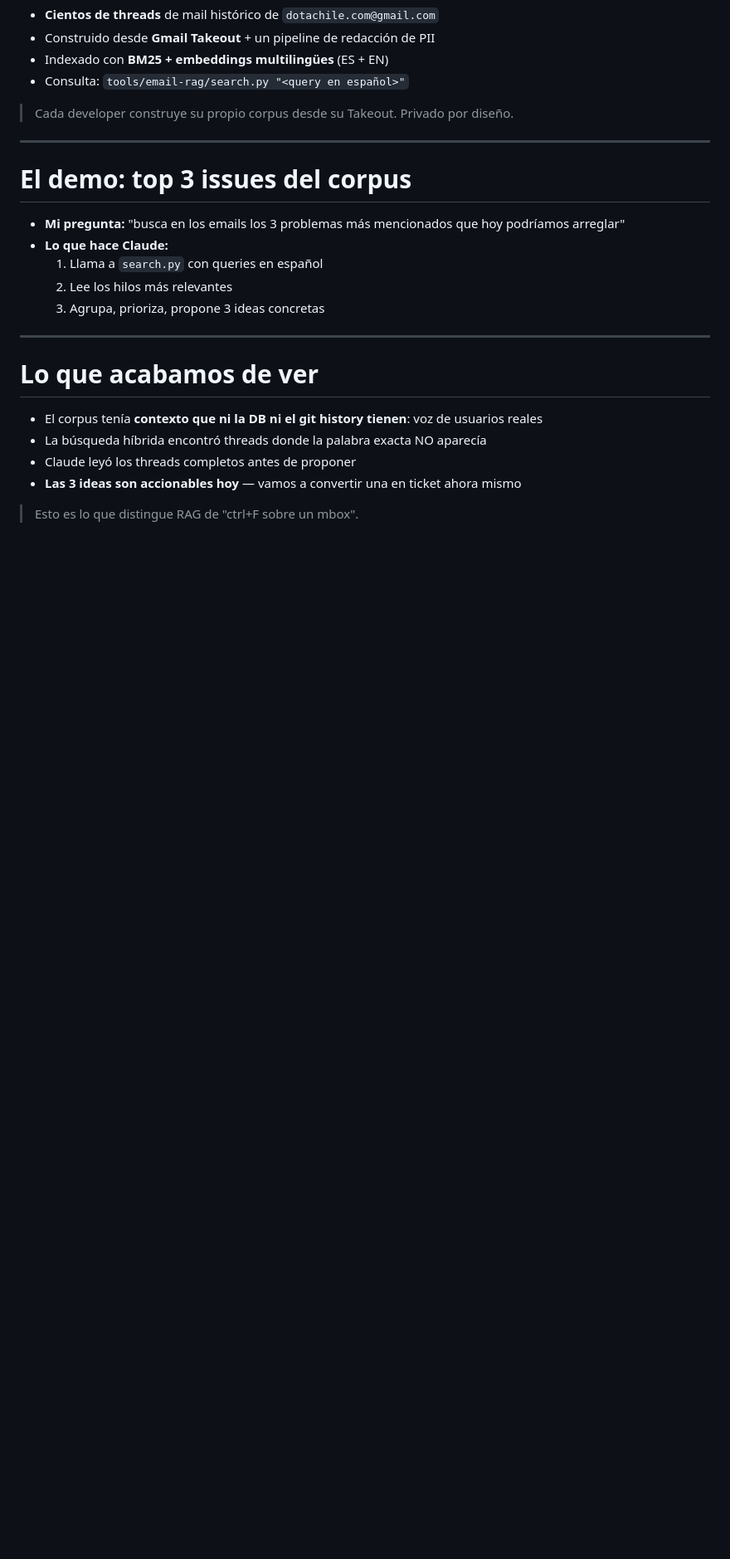
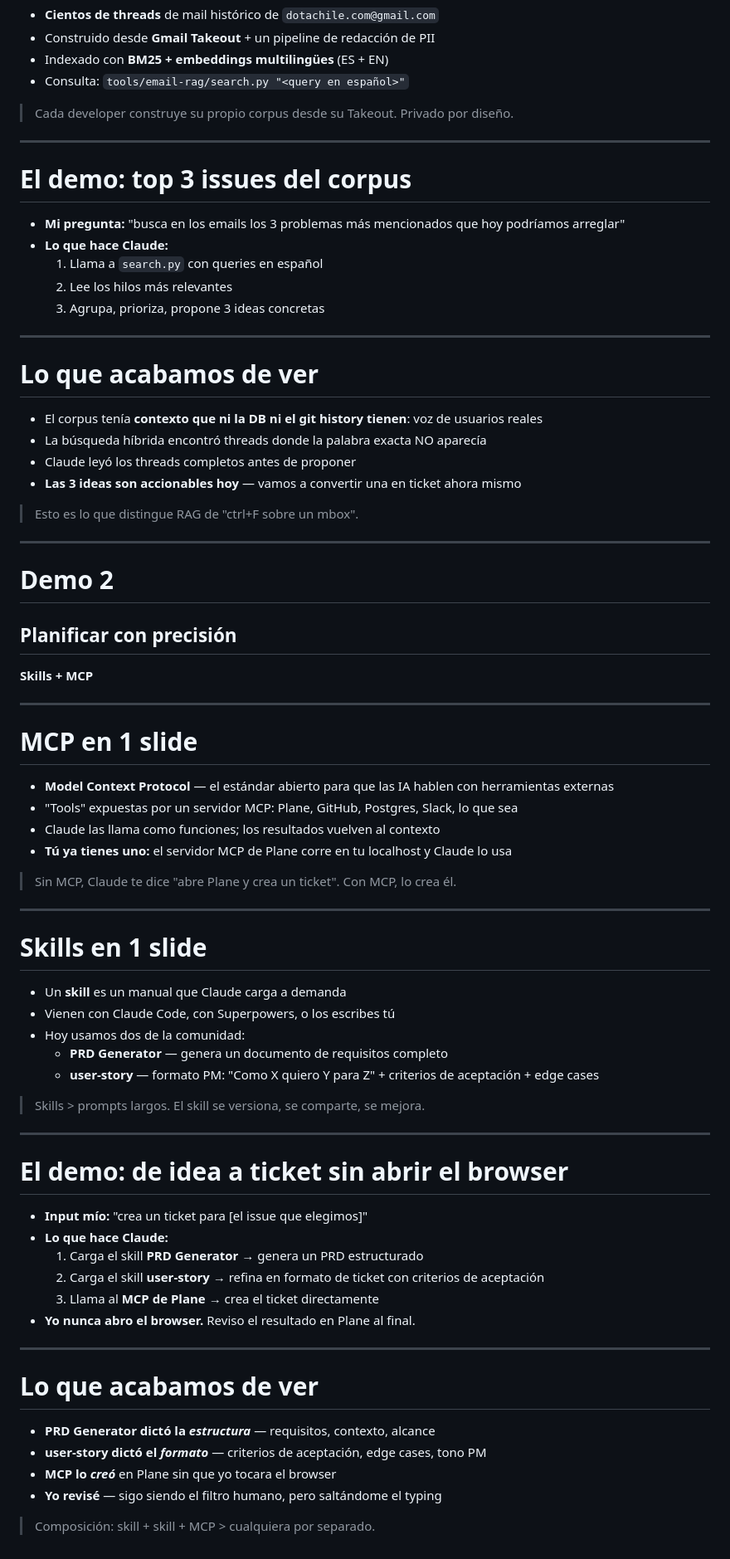
Before and after one commit to rulyone/dotachile, a Markdown page: docs/presentations/2026-04-10-ai-driven-development.md, the part around the change. Shown at 83% size. Rendered like a GitHub page; blank space fills up the shorter version.

Commit message:
docs(presentations): add Demo 2 — Skills + MCP planning section

```diff
--- a/docs/presentations/2026-04-10-ai-driven-development.md
+++ b/docs/presentations/2026-04-10-ai-driven-development.md
@@ -129,3 +129,83 @@ NO preguntar "bugs del ladder" — eso vivía en la base de datos, no en mail.
 Transición a Demo 2: "de estas 3 ideas, vamos a elegir una y convertirla
 en un ticket bien escrito en Plane, sin abrir el browser."
 -->
+
+---
+
+<!-- _class: lead -->
+
+# Demo 2
+## Planificar con precisión
+
+**Skills + MCP**
+
+---
+
+# MCP en 1 slide
+
+- **Model Context Protocol** — el estándar abierto para que las IA hablen con herramientas externas
+- "Tools" expuestas por un servidor MCP: Plane, GitHub, Postgres, Slack, lo que sea
+- Claude las llama como funciones; los resultados vuelven al contexto
+- **Tú ya tienes uno:** el servidor MCP de Plane corre en tu localhost y Claude lo usa
+
+> Sin MCP, Claude te dice "abre Plane y crea un ticket". Con MCP, lo crea él.
+
+<!--
+Mencionar que MCP es un spec abierto, no propietario de Anthropic. Hay
+decenas de servidores MCP comunitarios. El de Plane lo configuramos
+previamente — hoy lo usamos.
+-->
+
+---
+
+# Skills en 1 slide
+
+- Un **skill** es un manual que Claude carga a demanda
+- Vienen con Claude Code, con Superpowers, o los escribes tú
+- Hoy usamos dos de la comunidad:
+  - **PRD Generator** — genera un documento de requisitos completo
+  - **user-story** — formato PM: "Como X quiero Y para Z" + criterios de aceptación + edge cases
+
+> Skills > prompts largos. El skill se versiona, se comparte, se mejora.
+
+<!--
+Los skills son el "npm de conocimiento" para Claude. En vez de escribir un
+prompt de 200 líneas cada vez, empaquetas el conocimiento en un skill y lo
+invocas. Hoy vamos a ver dos en acción, uno encima del otro.
+-->
+
+---
+
+# El demo: de idea a ticket sin abrir el browser
+
+- **Input mío:** "crea un ticket para [el issue que elegimos]"
+- **Lo que hace Claude:**
+  1. Carga el skill **PRD Generator** → genera un PRD estructurado
+  2. Carga el skill **user-story** → refina en formato de ticket con criterios de aceptación
+  3. Llama al **MCP de Plane** → crea el ticket directamente
+- **Yo nunca abro el browser.** Reviso el resultado en Plane al final.
+
+<!--
+ALT-TAB AL TERMINAL. La clave de esta demo es la composición: dos skills
+dan la forma (PRD + user story) y MCP lo materializa. Si solo tuviera MCP,
+el ticket sería un párrafo de texto. Si solo tuviera skills, tendría que
+copy-pastear yo mismo a Plane.
+-->
+
+---
+
+# Lo que acabamos de ver
+
+- **PRD Generator dictó la *estructura*** — requisitos, contexto, alcance
+- **user-story dictó el *formato*** — criterios de aceptación, edge cases, tono PM
+- **MCP lo *creó*** en Plane sin que yo tocara el browser
+- **Yo revisé** — sigo siendo el filtro humano, pero saltándome el typing
+
+> Composición: skill + skill + MCP > cualquiera por separado.
+
+<!--
+Si hay PMs en la audiencia: esto NO los reemplaza — los libera de formatear.
+Su trabajo sigue siendo decidir qué construir. Lo que cambia es que la
+barrera de costo entre "tengo la idea" y "tengo el ticket bien escrito" baja
+a cero.
+-->
```
